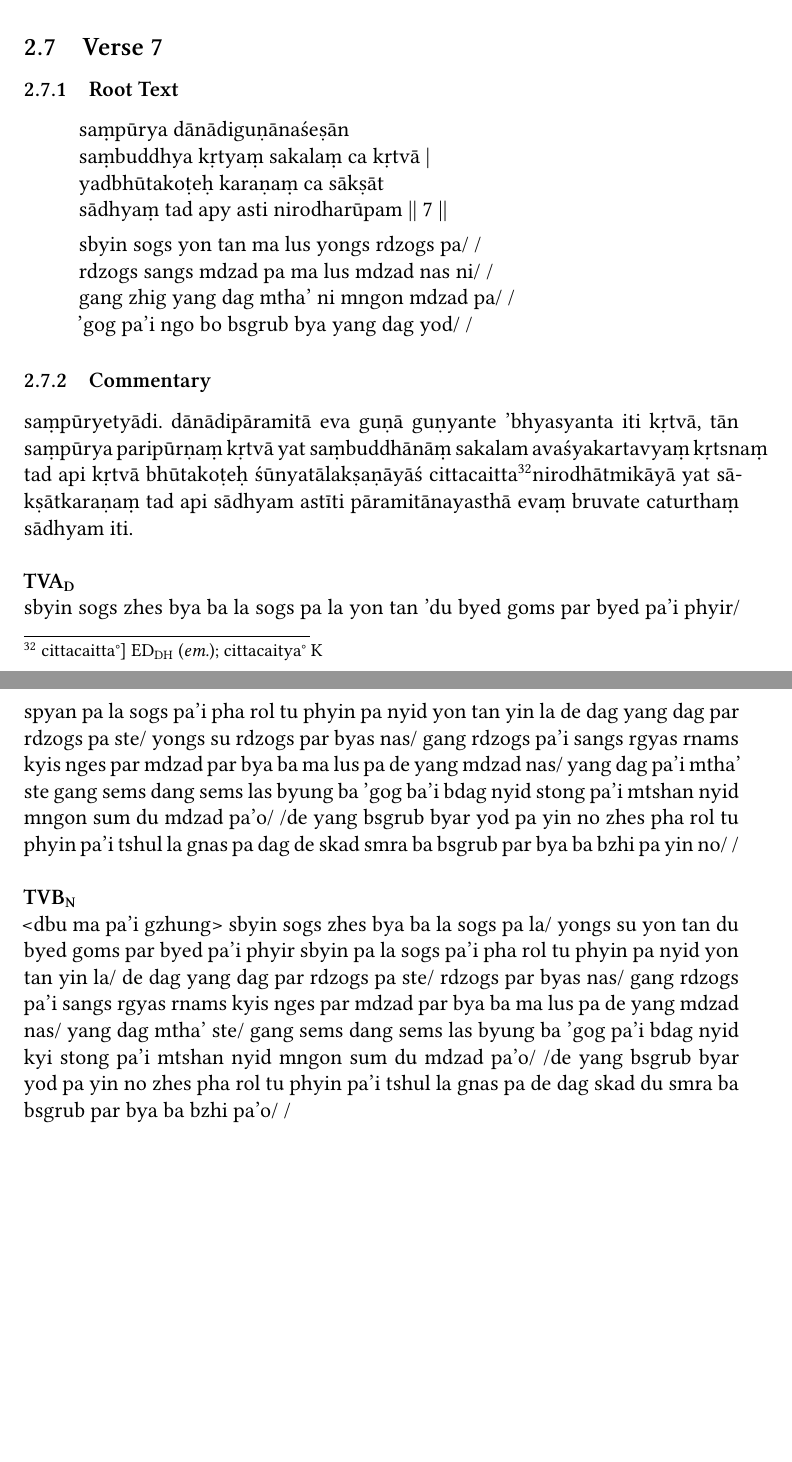
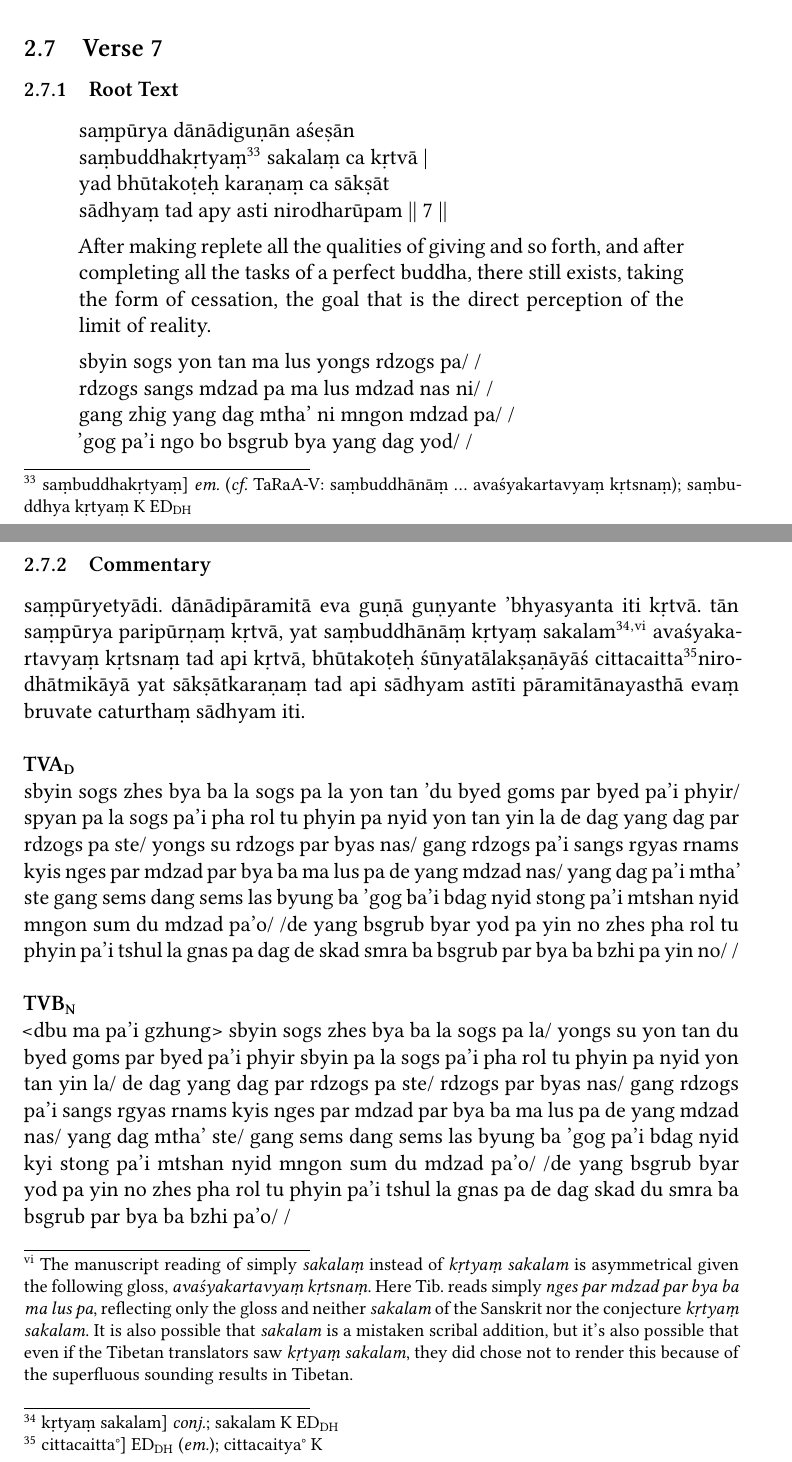
Before and after one commit to con-jo-ry/TaRaA, a LaTeX document (taraa.tex): two parts of pages 17 and 18 of 60, joined at a grey line, cut so that both start at the same text, the shorter picture padded with empty space. The pictures show the PDF file taraa.pdf that the author committed with the source.

Commit message:
Emendations/conjectures for verse 7 and commentary

```diff
--- a/taraa.tex
+++ b/taraa.tex
@@ -421,10 +422,15 @@ dga' bcas <rnam bcas kyi gzhung> zhes bya ba la sogs pa la/ dga' ba dang lhan ci
 \subsection{Verse 7}
 \subsubsection{Root Text}
 \begin{quote}
-	saṃpūrya dānādiguṇānaśeṣān \\
-	saṃbuddhya kṛtyaṃ sakalaṃ ca kṛtvā |\\
-	yadbhūtakoṭeḥ karaṇaṃ ca sākṣāt \\
+	saṃpūrya dānādiguṇān aśeṣān \\
+	saṃbuddhakṛtyaṃ\footnoteB{
+		saṃbuddhakṛtyaṃ] \emd\ (\emph{cf.} TaRaA-V: saṃbuddhānāṃ \ldots\ avaśyakartavyaṃ kṛtsnaṃ); saṃbuddhya kṛtyaṃ \MS\ \EDD
+	} sakalaṃ ca kṛtvā |\\
+	yad bhūtakoṭeḥ karaṇaṃ ca sākṣāt \\
 	sādhyaṃ tad apy asti nirodharūpam || 7 ||
+	% GGLGGLLGLGG, Indravajra
+
+	After making replete all the qualities of giving and so forth, and after completing all the tasks of a perfect buddha, there still exists, taking the form of cessation, the goal that is the direct perception of the limit of reality.
 
 	sbyin sogs yon tan ma lus yongs rdzogs pa/ /\\
 	rdzogs sangs mdzad pa ma lus mdzad nas ni/ /\\
@@ -434,9 +440,14 @@ dga' bcas <rnam bcas kyi gzhung> zhes bya ba la sogs pa la/ dga' ba dang lhan ci
 
 \subsubsection{Commentary}
 saṃpūryetyādi.
-dānādipāramitā eva guṇā guṇyante 'bhyasyanta iti kṛtvā, tān saṃpūrya paripūrṇaṃ kṛtvā yat saṃbuddhānāṃ sakalam avaśyakartavyaṃ kṛtsnaṃ tad api kṛtvā bhūtakoṭeḥ śūnyatālakṣaṇāyāś cittacaitta\footnoteB{
+dānādipāramitā eva guṇā guṇyante 'bhyasyanta iti kṛtvā.
+tān saṃpūrya paripūrṇaṃ kṛtvā, yat saṃbuddhānāṃ kṛtyaṃ sakalam\footnoteB{
+	kṛtyaṃ sakalam] \conj ; sakalam \MS\ \EDD
+}\footnoteA{
+	The manuscript reading of simply \emph{sakalaṃ} instead of \emph{kṛtyaṃ sakalam} is asymmetrical given the following gloss, \emph{avaśyakartavyaṃ kṛtsnaṃ}. Here Tib.\ reads simply \emph{nges par mdzad par bya ba ma lus pa}, reflecting only the gloss and neither \emph{sakalam} of the Sanskrit nor the conjecture \emph{kṛtyaṃ sakalam}. It is also possible that \emph{sakalam} is a mistaken scribal addition, but it's also possible that even if the Tibetan translators saw \emph{kṛtyaṃ sakalam}, they did chose not to render this because of the superfluous sounding results in Tibetan.
+} avaśyakartavyaṃ kṛtsnaṃ tad api kṛtvā, bhūtakoṭeḥ śūnyatālakṣaṇāyāś cittacaitta\footnoteB{
 	cittacaitta°] \EDD\ (\emd); cittacaitya° \MS
-}nirodhātmikāyā yat sākṣātkaraṇaṃ tad api sādhyam astīti pāramitānayasthā evaṃ bruvate caturthaṃ sādhyam iti.\\
+}\hspace{0em}nirodhātmikāyā yat sākṣātkaraṇaṃ tad api sādhyam astīti pāramitānayasthā evaṃ bruvate caturthaṃ sādhyam iti.\\
 
 \textbf{\TVA}\\
 sbyin sogs zhes bya ba la sogs pa la yon tan 'du byed goms par byed pa'i phyir/ spyan pa la sogs pa'i pha rol tu phyin pa nyid yon tan yin la de dag yang dag par rdzogs pa ste/ yongs su rdzogs par byas nas/ gang rdzogs pa'i sangs rgyas rnams kyis nges par mdzad par bya ba ma lus pa de yang mdzad nas/ yang dag pa'i mtha' ste gang sems dang sems las byung ba 'gog ba'i bdag nyid stong pa'i mtshan nyid mngon sum du mdzad pa'o/ /de yang bsgrub byar yod pa yin no zhes pha rol tu phyin pa'i tshul la gnas pa dag de skad smra ba bsgrub par bya ba bzhi pa yin no/ /\\
```
Also changed, not shown: taraa.pdf, taraa.tex (14 more changed lines).
